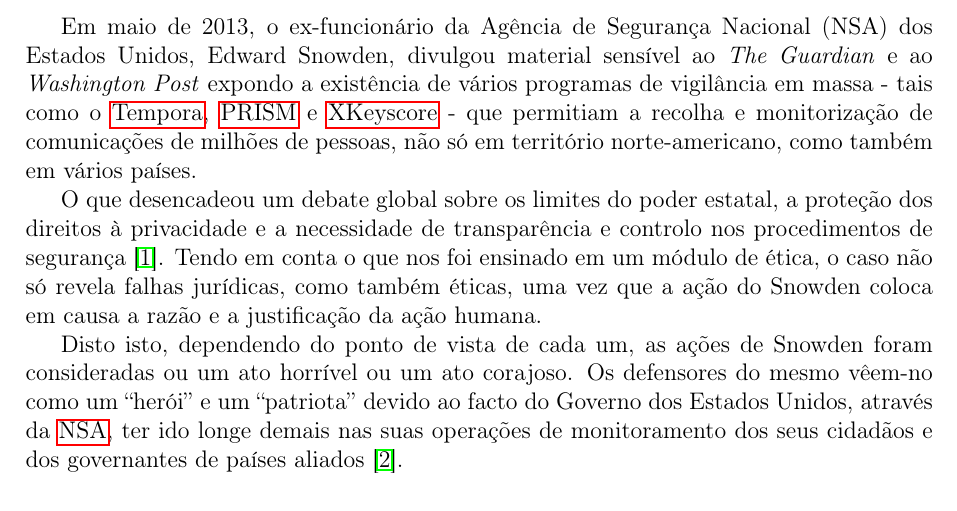
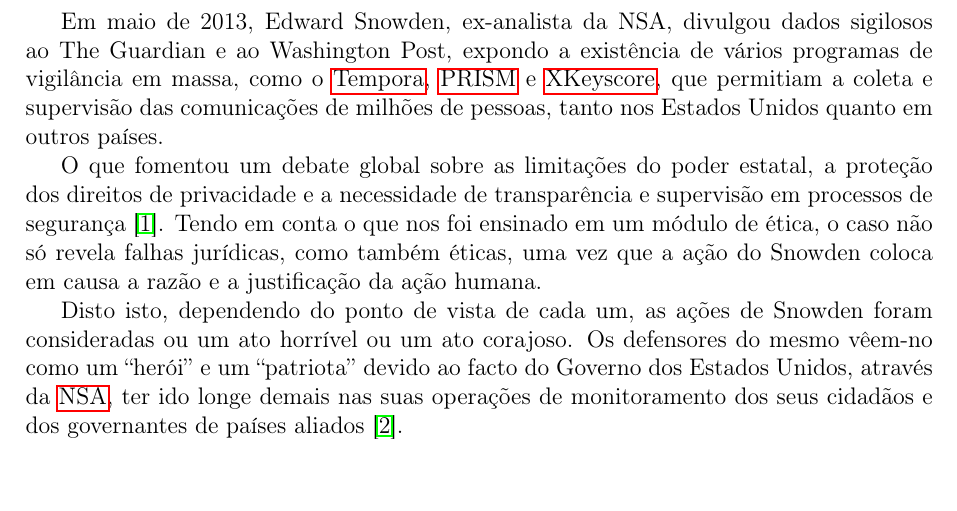
Before and after one commit to Miguel1i/seminarios, a LaTeX paper (main.tex): part of page 3 of 4, cut at the place of the change. Compiled offline with pdfLaTeX.

Commit message:
Changes from papeeria

```diff
--- a/main.tex
+++ b/main.tex
@@ -66,10 +66,9 @@
 
 \section{Apresentação do Caso}
 
-Em maio de 2013, o ex-funcionário da Agência de Segurança Nacional (NSA) dos Estados Unidos, Edward Snowden, divulgou material sensível ao \textit{The Guardian} e ao \textit{Washington Post} expondo a existência de vários programas de vigilância em massa - tais como o \gls{tempora}, \gls{prism} e \gls{xkeyscore} - que permitiam a recolha e monitorização de comunicações de milhões de pessoas, não só em território norte-americano, como também em vários países.
+Em maio de 2013, Edward Snowden, ex-analista da NSA, divulgou dados sigilosos ao The Guardian e ao Washington Post, expondo a existência de vários programas de vigilância em massa, como o \gls{tempora}, \gls{prism} e \gls{xkeyscore}, que permitiam a coleta e supervisão das comunicações de milhões de pessoas, tanto nos Estados Unidos quanto em outros países.
 
-
-O que desencadeou um debate global sobre os limites do poder estatal, a proteção dos direitos à privacidade e a necessidade de transparência e controlo nos procedimentos de segurança \cite{teresa}.
+O que fomentou um debate global sobre as limitações do poder estatal, a proteção dos direitos de privacidade e a necessidade de transparência e supervisão em processos de segurança \cite{teresa}.
 Tendo em conta o que nos foi ensinado em um módulo de ética, o caso não só revela falhas jurídicas, como também éticas, uma vez que a ação do Snowden coloca em causa a razão e a justificação da ação humana.
 
 Disto isto, dependendo do ponto de vista de cada um, as ações de Snowden foram consideradas ou um ato horrível ou um ato corajoso. Os defensores do mesmo vêem-no como um “herói” e um “patriota” devido ao facto do Governo dos Estados Unidos, através da \acrshort{nsa}, ter ido longe demais nas suas operações de monitoramento dos seus cidadãos e dos governantes de países aliados \cite{tavani}.
```
